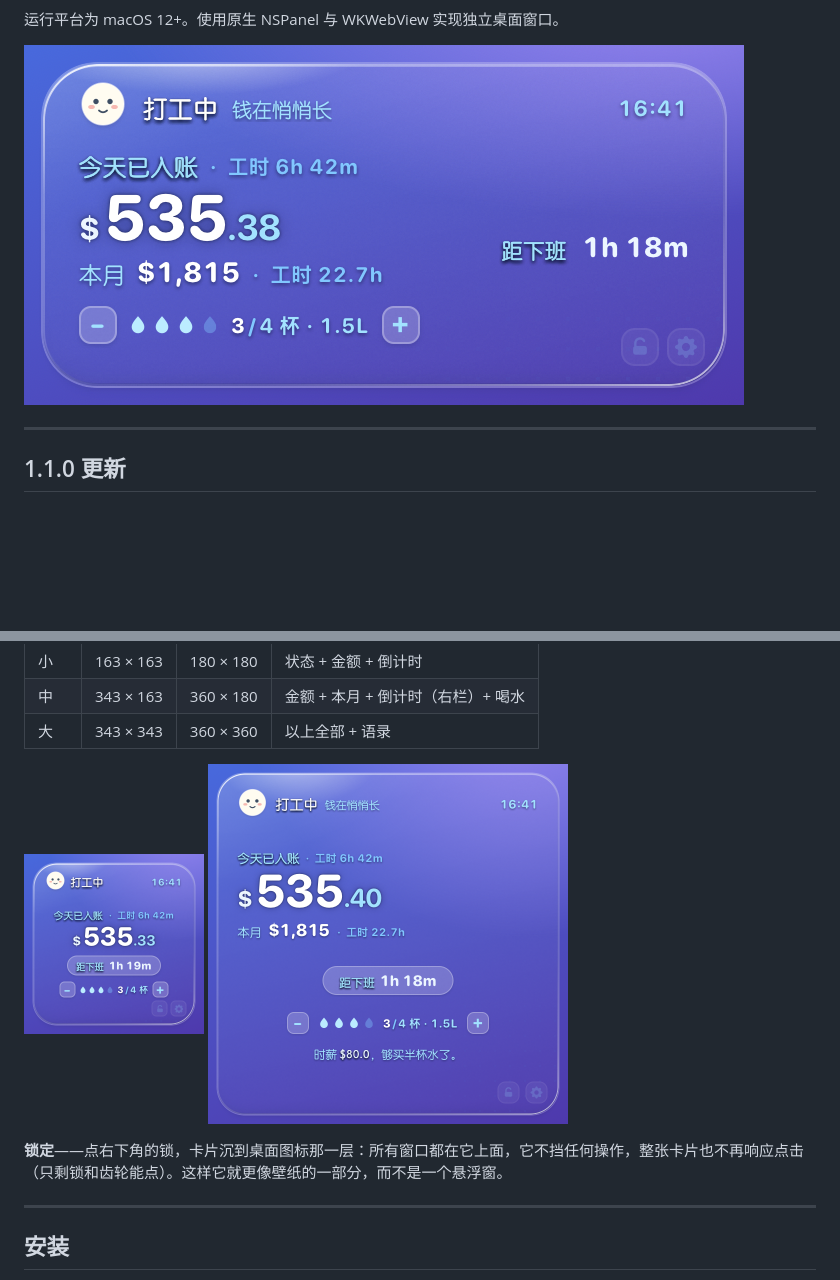
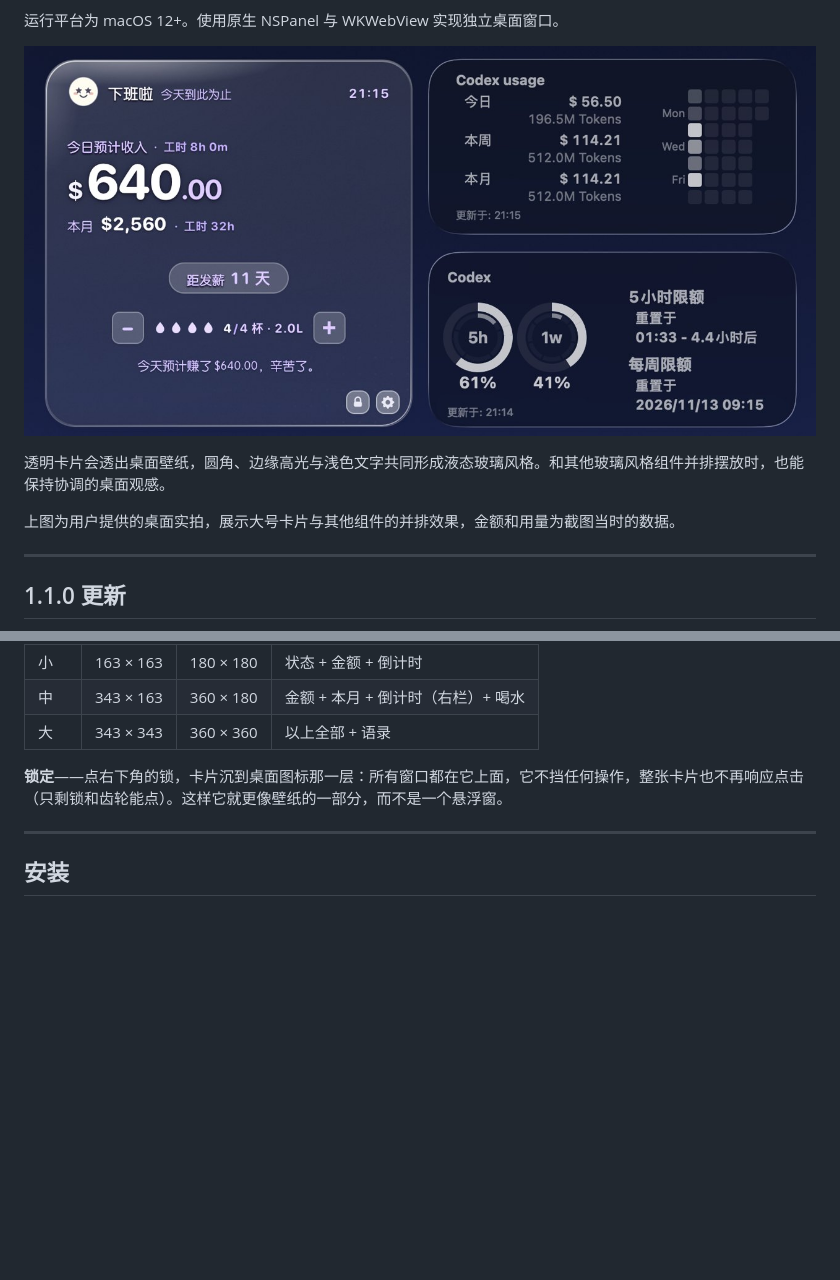
Before and after one commit to TheaXin/earnings-widget, a Markdown page: README.md, 2 parts joined by grey strips. GitHub-like rendering; pictures changed too: docs/desktop-glass-integration.jpg (added); blank space fills up the shorter version.

Commit message:
Replace outdated widget gallery with current desktop glass integration screenshot

```diff
--- a/README.md
+++ b/README.md
@@ -12,7 +12,11 @@
 
 运行平台为 macOS 12+。使用原生 NSPanel 与 WKWebView 实现独立桌面窗口。
 
-![中号小组件](./docs/widget-medium.png)
+![牛马鼓励器与其他玻璃风格桌面组件并排显示](./docs/desktop-glass-integration.jpg)
+
+透明卡片会透出桌面壁纸，圆角、边缘高光与浅色文字共同形成液态玻璃风格。和其他玻璃风格组件并排摆放时，也能保持协调的桌面观感。
+
+上图为用户提供的桌面实拍，展示大号卡片与其他组件的并排效果，金额和用量为截图当时的数据。
 
 ---
 
@@ -48,10 +52,7 @@
 | 中 | 343 × 163 | 360 × 180 | 金额 + 本月 + 倒计时（右栏）+ 喝水 |
 | 大 | 343 × 343 | 360 × 360 | 以上全部 + 语录 |
 
-<p>
-  <img src="./docs/widget-small.png" width="180" alt="小号">
-  <img src="./docs/widget-large.png" width="360" alt="大号">
-</p>
+
 
 **锁定**——点右下角的锁，卡片沉到桌面图标那一层：所有窗口都在它上面，它不挡任何操作，整张卡片也不再响应点击（只剩锁和齿轮能点）。这样它就更像壁纸的一部分，而不是一个悬浮窗。
 
```
